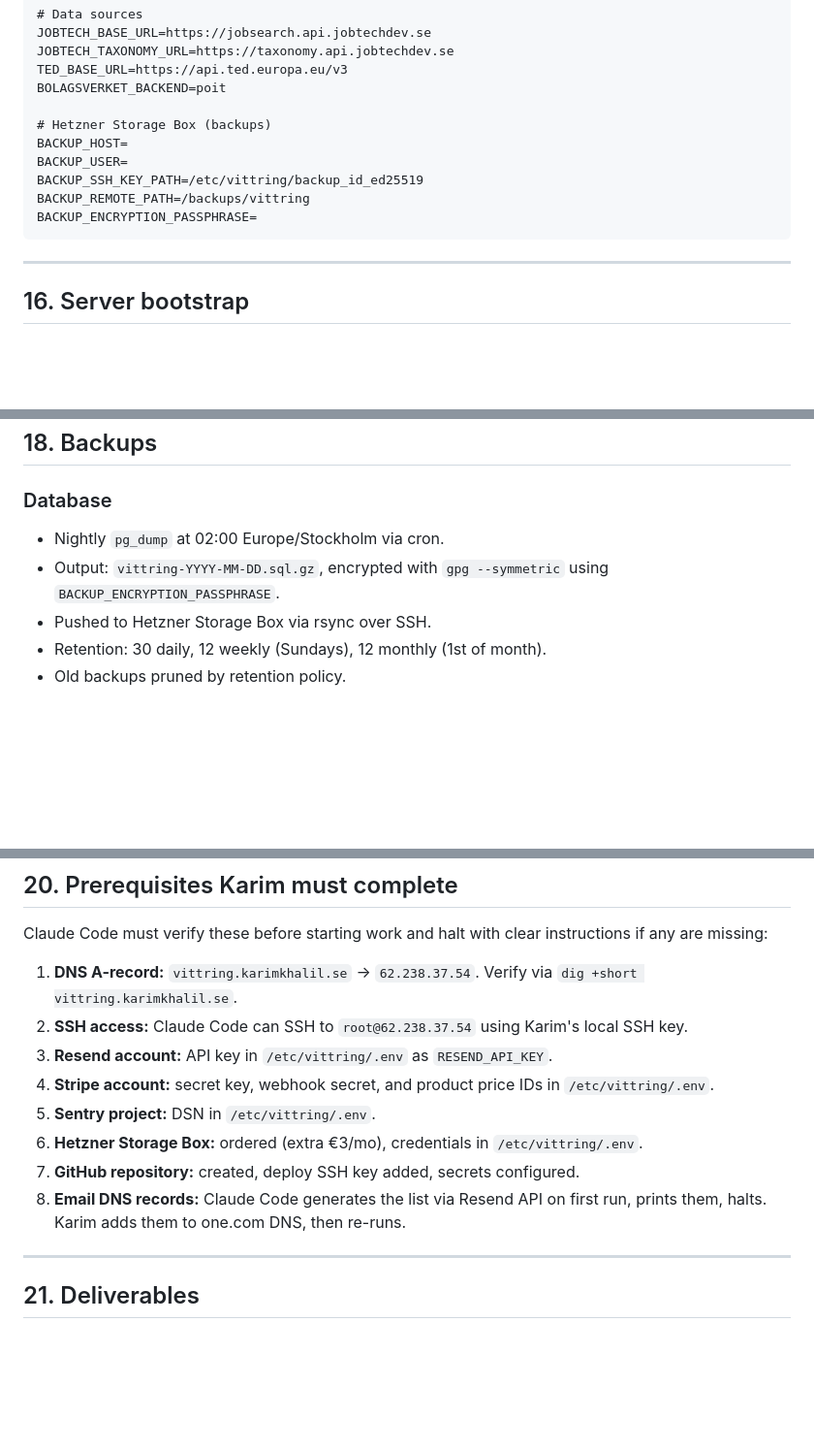
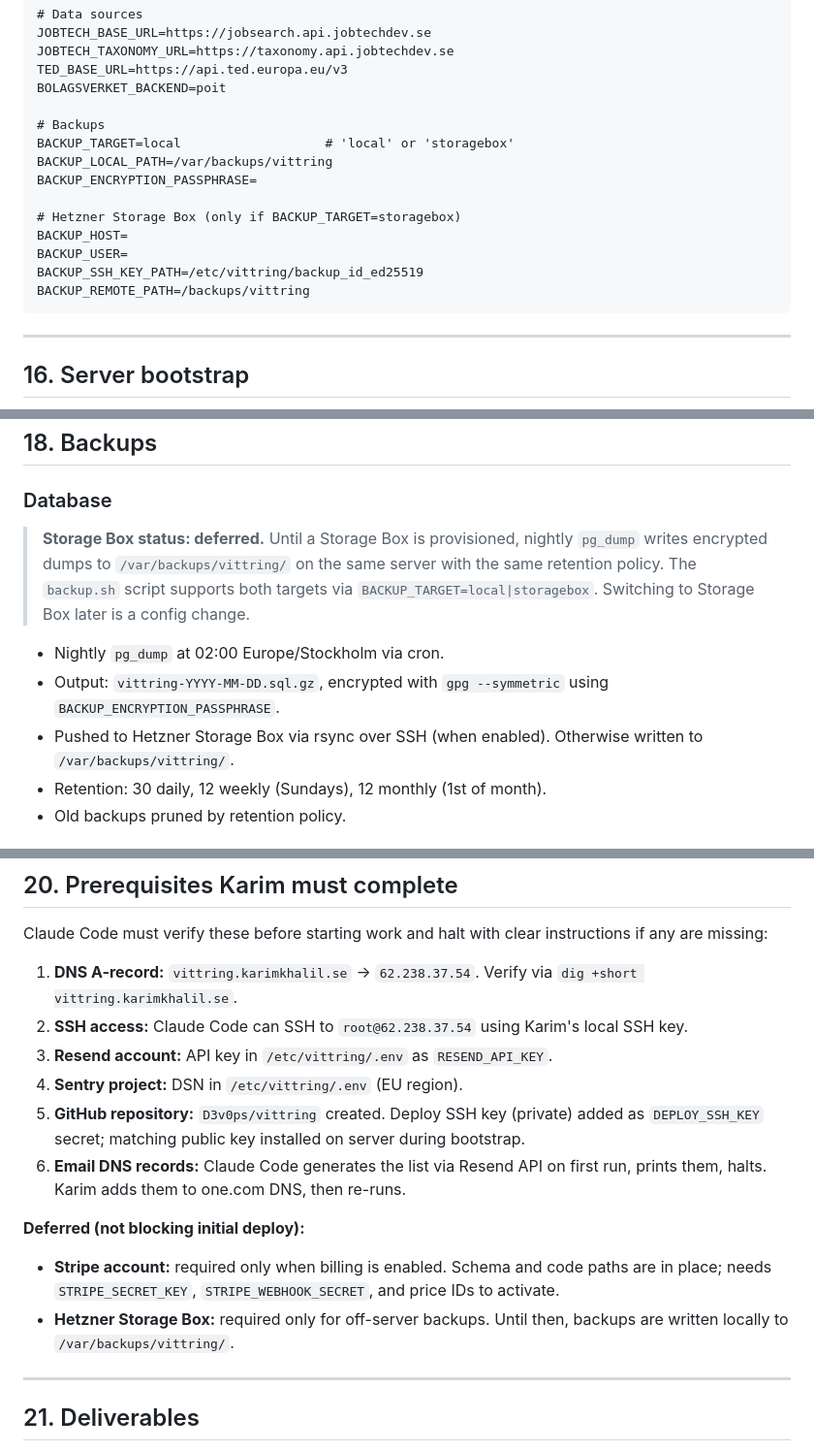
Before and after one commit to D3v0ps/vittring, a Markdown page: CLAUDE.md, 3 parts joined by grey strips. Shown at 97% size. Drawn GitHub-style; blank space fills up the shorter version.

Commit message:
Mark Stripe and Hetzner Storage Box as deferred
Initial launch goes without billing and uses local server-side
backups. Both can be enabled later as pure configuration changes.

````diff
--- a/CLAUDE.md
+++ b/CLAUDE.md
@@ -618,12 +620,16 @@ JOBTECH_TAXONOMY_URL=https://taxonomy.api.jobtechdev.se
 TED_BASE_URL=https://api.ted.europa.eu/v3
 BOLAGSVERKET_BACKEND=poit
 
-# Hetzner Storage Box (backups)
+# Backups
+BACKUP_TARGET=local                   # 'local' or 'storagebox'
+BACKUP_LOCAL_PATH=/var/backups/vittring
+BACKUP_ENCRYPTION_PASSPHRASE=
+
+# Hetzner Storage Box (only if BACKUP_TARGET=storagebox)
 BACKUP_HOST=
 BACKUP_USER=
 BACKUP_SSH_KEY_PATH=/etc/vittring/backup_id_ed25519
 BACKUP_REMOTE_PATH=/backups/vittring
-BACKUP_ENCRYPTION_PASSPHRASE=
 ```
 
 ---
@@ -737,9 +743,11 @@ Karim adds `DEPLOY_SSH_KEY` to GitHub Secrets (private key paired with a public
 ## 18. Backups
 
 ### Database
+> **Storage Box status: deferred.** Until a Storage Box is provisioned, nightly `pg_dump` writes encrypted dumps to `/var/backups/vittring/` on the same server with the same retention policy. The `backup.sh` script supports both targets via `BACKUP_TARGET=local|storagebox`. Switching to Storage Box later is a config change.
+
 - Nightly `pg_dump` at 02:00 Europe/Stockholm via cron.
 - Output: `vittring-YYYY-MM-DD.sql.gz`, encrypted with `gpg --symmetric` using `BACKUP_ENCRYPTION_PASSPHRASE`.
-- Pushed to Hetzner Storage Box via rsync over SSH.
+- Pushed to Hetzner Storage Box via rsync over SSH (when enabled). Otherwise written to `/var/backups/vittring/`.
 - Retention: 30 daily, 12 weekly (Sundays), 12 monthly (1st of month).
 - Old backups pruned by retention policy.
 
@@ -787,11 +795,14 @@ Claude Code must verify these before starting work and halt with clear instructi
 1. **DNS A-record:** `vittring.karimkhalil.se` → `62.238.37.54`. Verify via `dig +short vittring.karimkhalil.se`.
 2. **SSH access:** Claude Code can SSH to `root@62.238.37.54` using Karim's local SSH key.
 3. **Resend account:** API key in `/etc/vittring/.env` as `RESEND_API_KEY`.
-4. **Stripe account:** secret key, webhook secret, and product price IDs in `/etc/vittring/.env`.
-5. **Sentry project:** DSN in `/etc/vittring/.env`.
-6. **Hetzner Storage Box:** ordered (extra €3/mo), credentials in `/etc/vittring/.env`.
-7. **GitHub repository:** created, deploy SSH key added, secrets configured.
-8. **Email DNS records:** Claude Code generates the list via Resend API on first run, prints them, halts. Karim adds them to one.com DNS, then re-runs.
+4. **Sentry project:** DSN in `/etc/vittring/.env` (EU region).
+5. **GitHub repository:** `D3v0ps/vittring` created. Deploy SSH key (private) added as `DEPLOY_SSH_KEY` secret; matching public key installed on server during bootstrap.
+6. **Email DNS records:** Claude Code generates the list via Resend API on first run, prints them, halts. Karim adds them to one.com DNS, then re-runs.
+
+**Deferred (not blocking initial deploy):**
+
+- **Stripe account:** required only when billing is enabled. Schema and code paths are in place; needs `STRIPE_SECRET_KEY`, `STRIPE_WEBHOOK_SECRET`, and price IDs to activate.
+- **Hetzner Storage Box:** required only for off-server backups. Until then, backups are written locally to `/var/backups/vittring/`.
 
 ---
 
````
Also changed, not shown: other parts of CLAUDE.md (+2 -0 lines).
